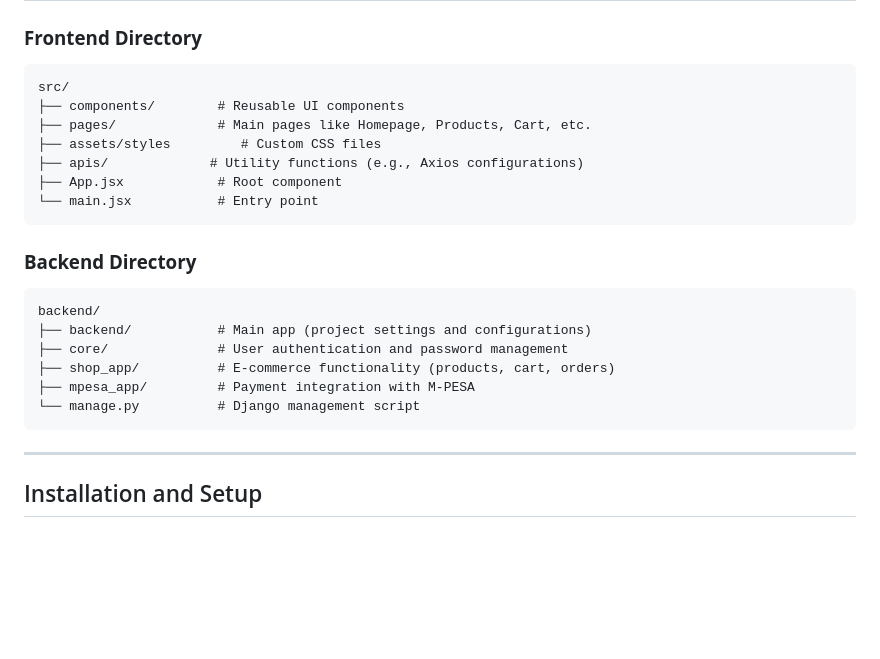
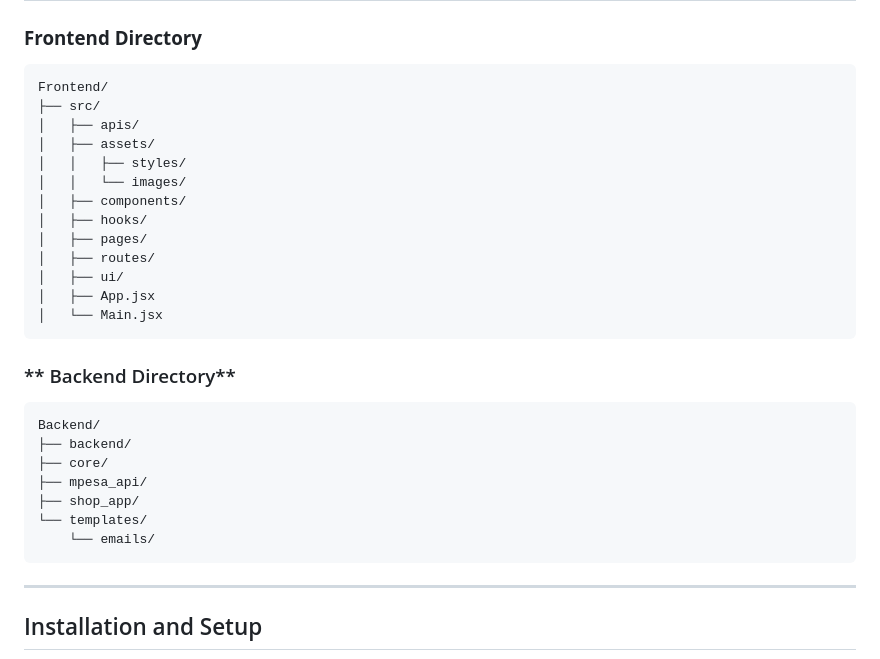
Before and after one commit to RajulaBonum/alx-final-project1, a Markdown page: README.md, the part around the change. Drawn GitHub-style; blank space fills up the shorter version.

````diff
--- a/README.md
+++ b/README.md
@@ -56,23 +56,30 @@ The Django backend powers the business logic and API endpoints for the platform:
 
 ### **Frontend Directory**
 ```plaintext
-src/
-├── components/        # Reusable UI components
-├── pages/             # Main pages like Homepage, Products, Cart, etc.
-├── assets/styles         # Custom CSS files
-├── apis/             # Utility functions (e.g., Axios configurations)
-├── App.jsx            # Root component
-└── main.jsx           # Entry point
+Frontend/
+├── src/
+│   ├── apis/
+│   ├── assets/
+│   │   ├── styles/
+│   │   └── images/
+│   ├── components/
+│   ├── hooks/
+│   ├── pages/
+│   ├── routes/
+│   ├── ui/
+│   ├── App.jsx
+│   └── Main.jsx
 ```
 
-### **Backend Directory**
+### ** Backend Directory**
 ```plaintext
-backend/
-├── backend/           # Main app (project settings and configurations)
-├── core/              # User authentication and password management
-├── shop_app/          # E-commerce functionality (products, cart, orders)
-├── mpesa_app/         # Payment integration with M-PESA
-└── manage.py          # Django management script
+Backend/
+├── backend/
+├── core/
+├── mpesa_api/
+├── shop_app/
+└── templates/
+    └── emails/
 ```
 
 ---
````
